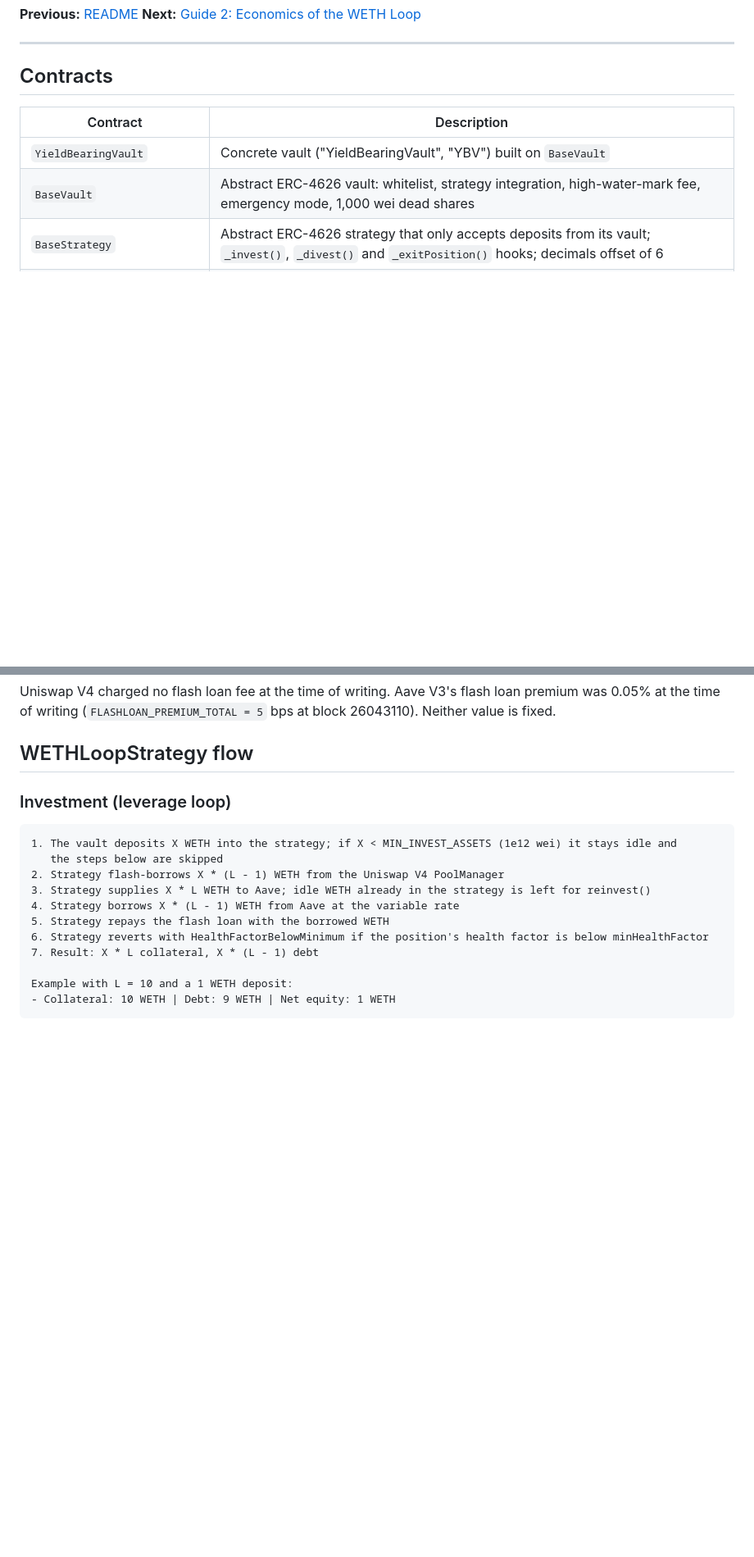
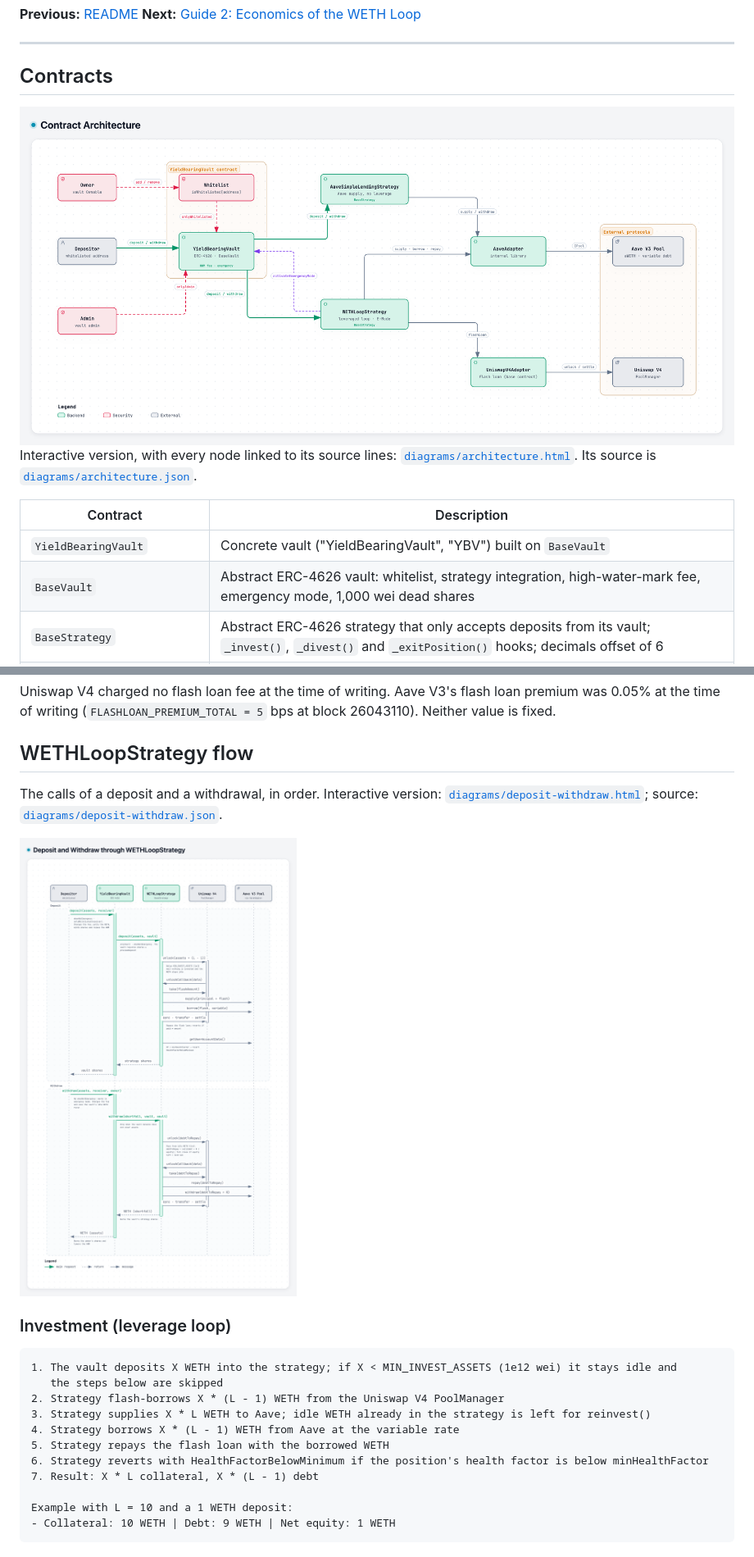
Before and after one commit to GushALKDev/evm-yield-bearing-vaults, a Markdown page: docs/01-architecture.md, 2 parts joined by grey strips. Shown at 82% size. GitHub-like rendering; pictures changed too: docs/images/architecture.png (added), docs/images/deposit-withdraw.png (added); blank space fills up the shorter version.

```diff
--- a/docs/01-architecture.md
+++ b/docs/01-architecture.md
@@ -6,6 +6,15 @@
 ---
 
 ## Contracts
+
+<a href="./diagrams/architecture.html">
+  <picture>
+    <source media="(prefers-color-scheme: dark)" srcset="./images/architecture-dark.png">
+    <img src="./images/architecture.png" alt="Contract architecture: the depositor, owner and admin around the vault, the two strategies, the Aave and Uniswap V4 adapters and the external protocols">
+  </picture>
+</a>
+
+Interactive version, with every node linked to its source lines: [`diagrams/architecture.html`](./diagrams/architecture.html). Its source is [`diagrams/architecture.json`](./diagrams/architecture.json).
 
 | Contract | Description |
 |----------|-------------|
@@ -34,6 +43,15 @@
 Uniswap V4 charged no flash loan fee at the time of writing. Aave V3's flash loan premium was 0.05% at the time of writing (`FLASHLOAN_PREMIUM_TOTAL = 5` bps at block 26043110). Neither value is fixed.
 
 ## WETHLoopStrategy flow
+
+The calls of a deposit and a withdrawal, in order. Interactive version: [`diagrams/deposit-withdraw.html`](./diagrams/deposit-withdraw.html); source: [`diagrams/deposit-withdraw.json`](./diagrams/deposit-withdraw.json).
+
+<a href="./diagrams/deposit-withdraw.html">
+  <picture>
+    <source media="(prefers-color-scheme: dark)" srcset="./images/deposit-withdraw-dark.png">
+    <img src="./images/deposit-withdraw.png" width="600" alt="Sequence of a deposit and a withdrawal: the vault, WETHLoopStrategy, the Uniswap V4 flash loan and the Aave V3 supply, borrow, repay and withdraw calls">
+  </picture>
+</a>
 
 ### Investment (leverage loop)
 
```
Also changed, not shown: README.md (+19 -1 lines), docs/images/architecture-dark.png (added), docs/images/deposit-withdraw-dark.png (added), 4 other files.
